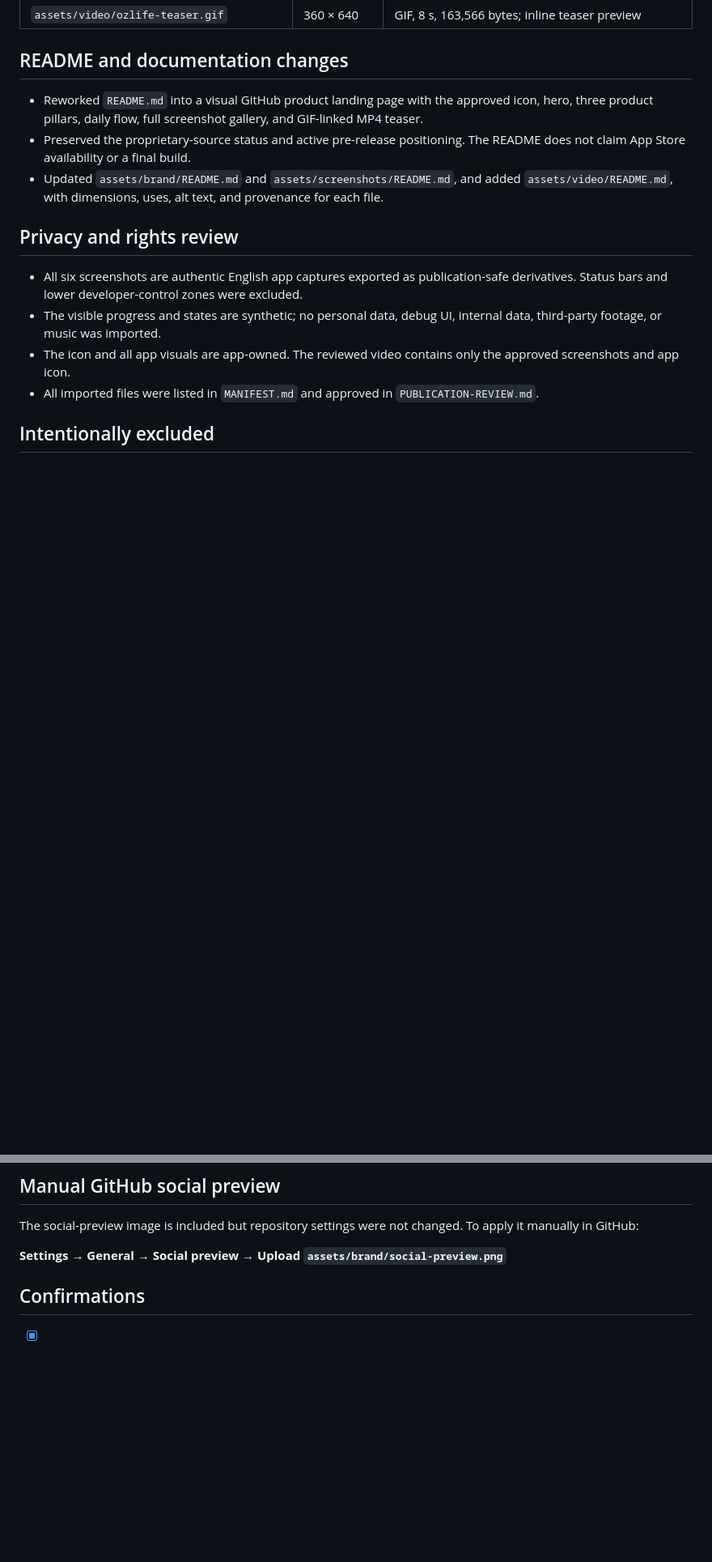
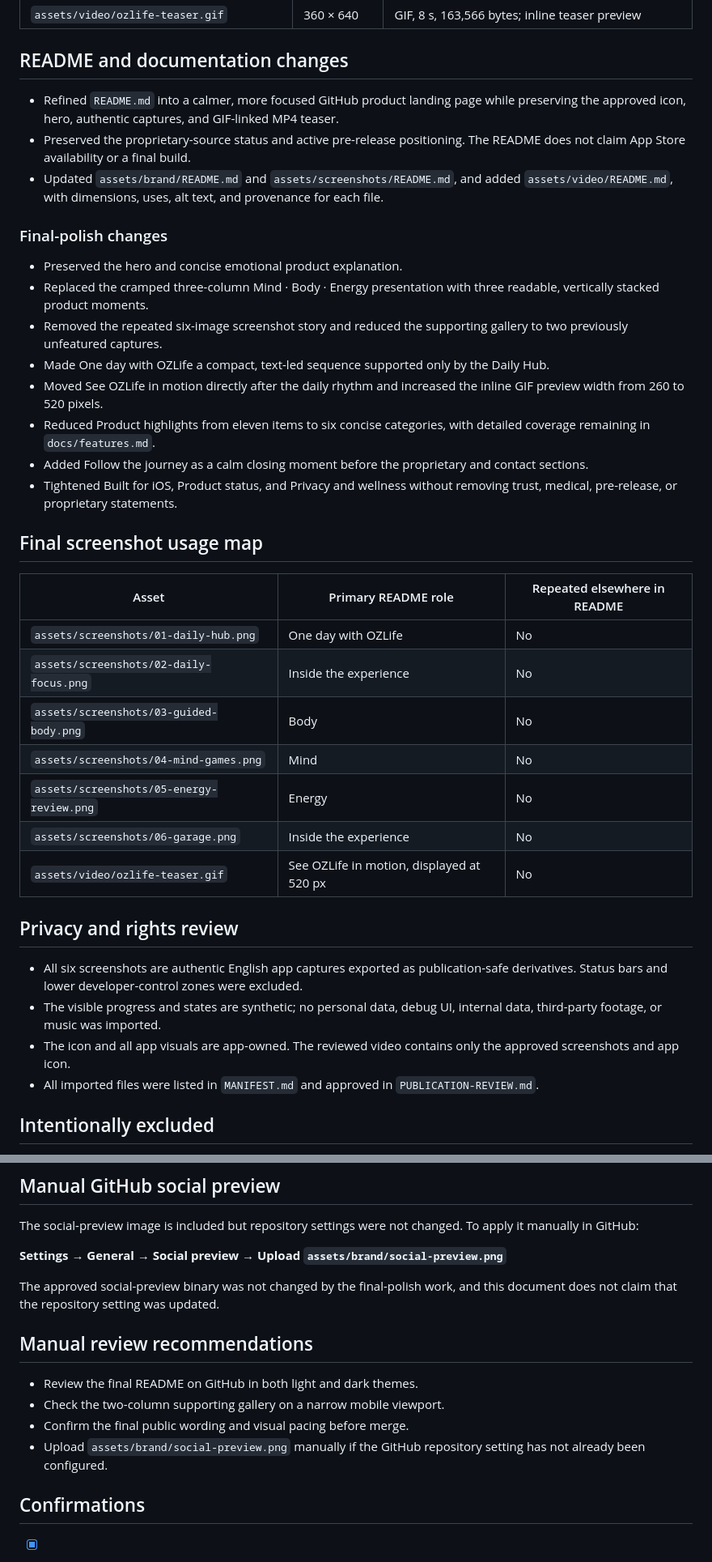
Before and after one commit to pythia-said/ozlife-experience, a Markdown page: SHOWCASE_REVIEW.md, 2 parts joined by grey strips. Shown at 81% size. Rendered like a GitHub page; blank space fills up the shorter version.

```diff
--- a/SHOWCASE_REVIEW.md
+++ b/SHOWCASE_REVIEW.md
@@ -29,9 +29,32 @@ This file records the approved public-media import for `pythia-said/ozlife-exper
 
 ## README and documentation changes
 
-- Reworked `README.md` into a visual GitHub product landing page with the approved icon, hero, three product pillars, daily flow, full screenshot gallery, and GIF-linked MP4 teaser.
+- Refined `README.md` into a calmer, more focused GitHub product landing page while preserving the approved icon, hero, authentic captures, and GIF-linked MP4 teaser.
 - Preserved the proprietary-source status and active pre-release positioning. The README does not claim App Store availability or a final build.
 - Updated `assets/brand/README.md` and `assets/screenshots/README.md`, and added `assets/video/README.md`, with dimensions, uses, alt text, and provenance for each file.
+
+### Final-polish changes
+
+- Preserved the hero and concise emotional product explanation.
+- Replaced the cramped three-column Mind · Body · Energy presentation with three readable, vertically stacked product moments.
+- Removed the repeated six-image screenshot story and reduced the supporting gallery to two previously unfeatured captures.
+- Made One day with OZLife a compact, text-led sequence supported only by the Daily Hub.
+- Moved See OZLife in motion directly after the daily rhythm and increased the inline GIF preview width from 260 to 520 pixels.
+- Reduced Product highlights from eleven items to six concise categories, with detailed coverage remaining in `docs/features.md`.
+- Added Follow the journey as a calm closing moment before the proprietary and contact sections.
+- Tightened Built for iOS, Product status, and Privacy and wellness without removing trust, medical, pre-release, or proprietary statements.
+
+## Final screenshot usage map
+
+| Asset | Primary README role | Repeated elsewhere in README |
+| --- | --- | --- |
+| `assets/screenshots/01-daily-hub.png` | One day with OZLife | No |
+| `assets/screenshots/02-daily-focus.png` | Inside the experience | No |
+| `assets/screenshots/03-guided-body.png` | Body | No |
+| `assets/screenshots/04-mind-games.png` | Mind | No |
+| `assets/screenshots/05-energy-review.png` | Energy | No |
+| `assets/screenshots/06-garage.png` | Inside the experience | No |
+| `assets/video/ozlife-teaser.gif` | See OZLife in motion, displayed at 520 px | No |
 
 ## Privacy and rights review
 
@@ -52,6 +75,15 @@ The social-preview image is included but repository settings were not changed. T
 
 **Settings → General → Social preview → Upload `assets/brand/social-preview.png`**
 
+The approved social-preview binary was not changed by the final-polish work, and this document does not claim that the repository setting was updated.
+
+## Manual review recommendations
+
+- Review the final README on GitHub in both light and dark themes.
+- Check the two-column supporting gallery on a narrow mobile viewport.
+- Confirm the final public wording and visual pacing before merge.
+- Upload `assets/brand/social-preview.png` manually if the GitHub repository setting has not already been configured.
+
 ## Confirmations
 
 - [x] Every imported file was listed in `.showcase-import/MANIFEST.md`.
```
Also changed, not shown: other parts of SHOWCASE_REVIEW.md (+2 -0 lines), README.md (+65 -33 lines).
